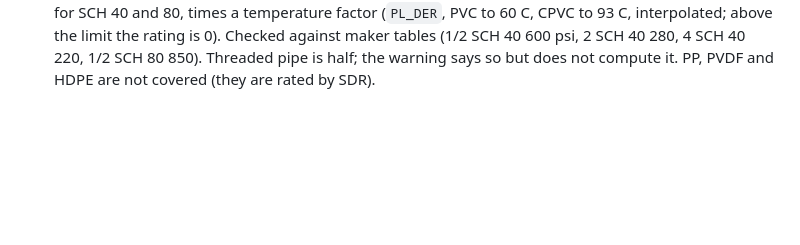
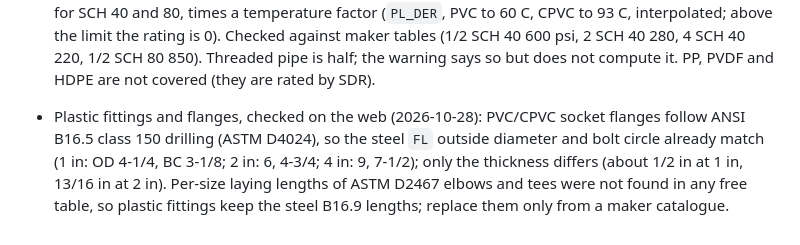
Before and after one commit to ot46110-jpg/pipedraft, a Markdown page: CLAUDE.md, the part around the change. Rendered like a GitHub page; blank space fills up the shorter version.

Commit message:
Note what the web check found on plastic fittings and flanges
Co-Authored-By: Claude Sonnet 5.5 <noreply@anthropic.com>

```diff
--- a/CLAUDE.md
+++ b/CLAUDE.md
@@ -168,3 +168,5 @@ Offline 3D piping layout tool for the owner's iPad (Safari, installed to the Hom
 - Valve ends on plastic: `endType(kind, n, e, pt)` returns `sw` (socket or fusion, words from the material) for an automatic end on NPS above 1-1/2 up to 2 when the pipe at `pt` is plastic or FRP (`plasticAt`); flanged only above NPS 2 or when typed. Callers pass the valve position. Open ends: a pipe end with nothing on it (no pipe, cap, single flange, nozzle, valve or part within 0.2 m) is reported only on a line that has a piping class.
 
 - Plastic pressure rating (`plRating`, `parsePress`, `materialWarnings`): a PVC-U or CPVC line whose design pressure (line list, any of bar, psi, MPa, kPa, kg/cm2) exceeds the pipe rating raises a warning for the weakest pipe of the line. Rating = 2 S t / (OD - t), S 2000 psi, minimum wall from ASTM D1785 for SCH 40 and 80, times a temperature factor (`PL_DER`, PVC to 60 C, CPVC to 93 C, interpolated; above the limit the rating is 0). Checked against maker tables (1/2 SCH 40 600 psi, 2 SCH 40 280, 4 SCH 40 220, 1/2 SCH 80 850). Threaded pipe is half; the warning says so but does not compute it. PP, PVDF and HDPE are not covered (they are rated by SDR).
+
+- Plastic fittings and flanges, checked on the web (2026-10-28): PVC/CPVC socket flanges follow ANSI B16.5 class 150 drilling (ASTM D4024), so the steel `FL` outside diameter and bolt circle already match (1 in: OD 4-1/4, BC 3-1/8; 2 in: 6, 4-3/4; 4 in: 9, 7-1/2); only the thickness differs (about 1/2 in at 1 in, 13/16 in at 2 in). Per-size laying lengths of ASTM D2467 elbows and tees were not found in any free table, so plastic fittings keep the steel B16.9 lengths; replace them only from a maker catalogue.
```
